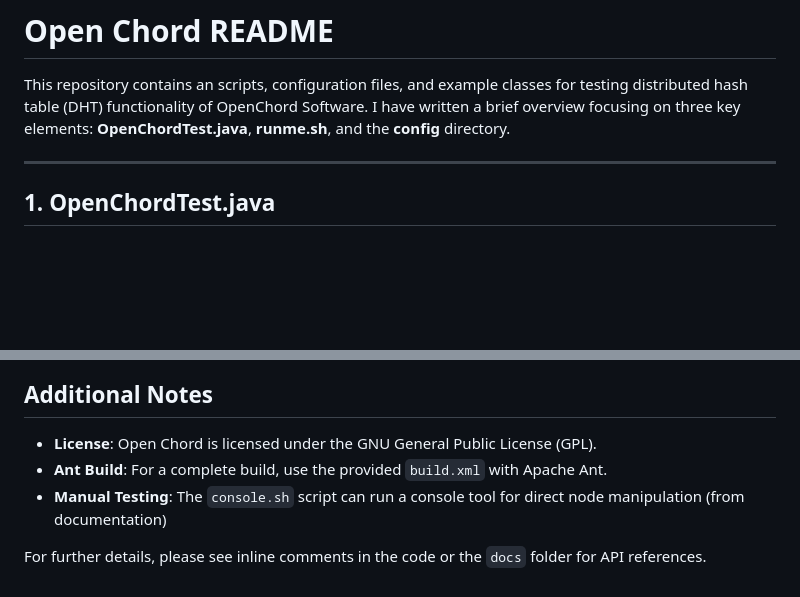
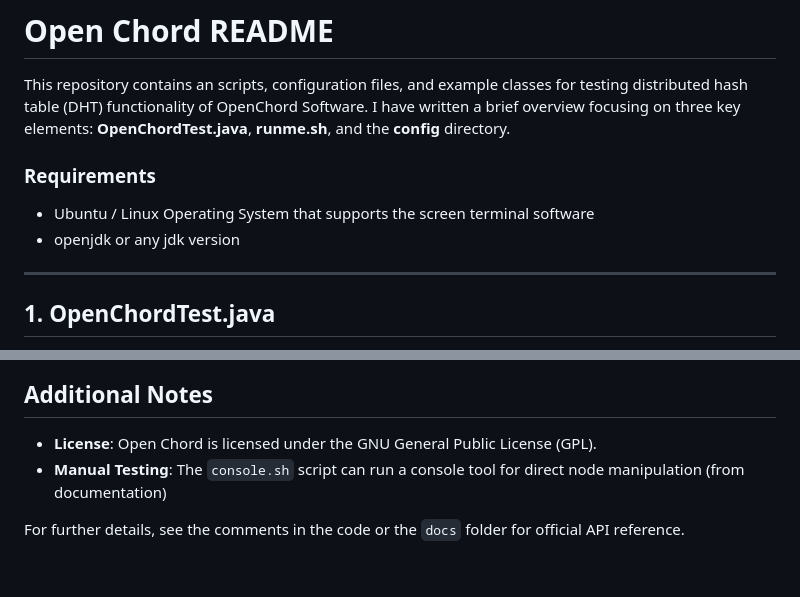
Before and after one commit to SathvikKP/OpenChordTests, a Markdown page: README.md, 2 parts joined by grey strips. Drawn GitHub-style; blank space fills up the shorter version.

```diff
--- a/README.md
+++ b/README.md
@@ -1,6 +1,11 @@
 # Open Chord README
 
 This repository contains an scripts, configuration files, and example classes for testing distributed hash table (DHT) functionality of OpenChord Software. I have written a brief overview focusing on three key elements: **OpenChordTest.java**, **runme.sh**, and the **config** directory.
+
+### Requirements
+- Ubuntu / Linux Operating System that supports the screen terminal software
+- openjdk or any jdk version
+
 
 ---
 
@@ -90,7 +97,6 @@ Examine, and change the runme.sh script according to your needs, then run it. It
 ## Additional Notes
 
 - **License**: Open Chord is licensed under the GNU General Public License (GPL).
-- **Ant Build**: For a complete build, use the provided `build.xml` with Apache Ant.
 - **Manual Testing**: The `console.sh` script can run a console tool for direct node manipulation (from documentation)
 
-For further details, please see inline comments in the code or the `docs` folder for API references.
+For further details, see the comments in the code or the `docs` folder for official API reference.
```
Also changed, not shown: other parts of README.md (+2 -0 lines).
